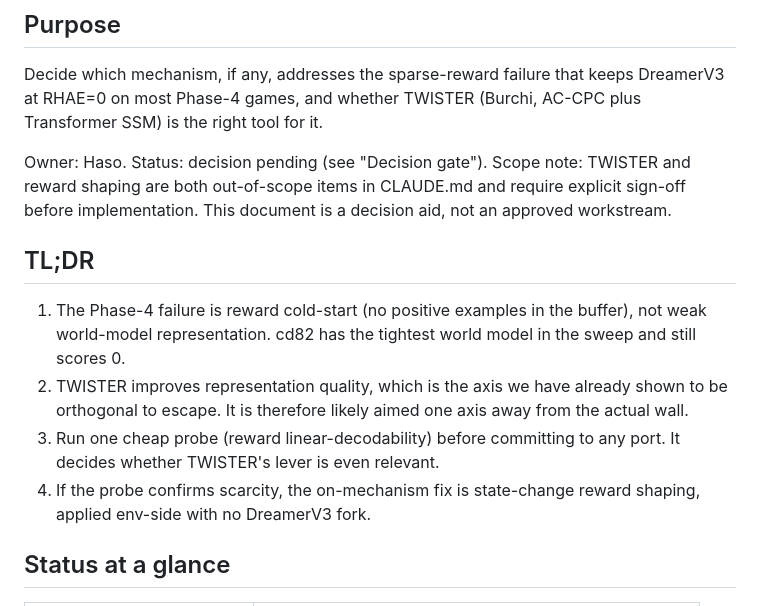
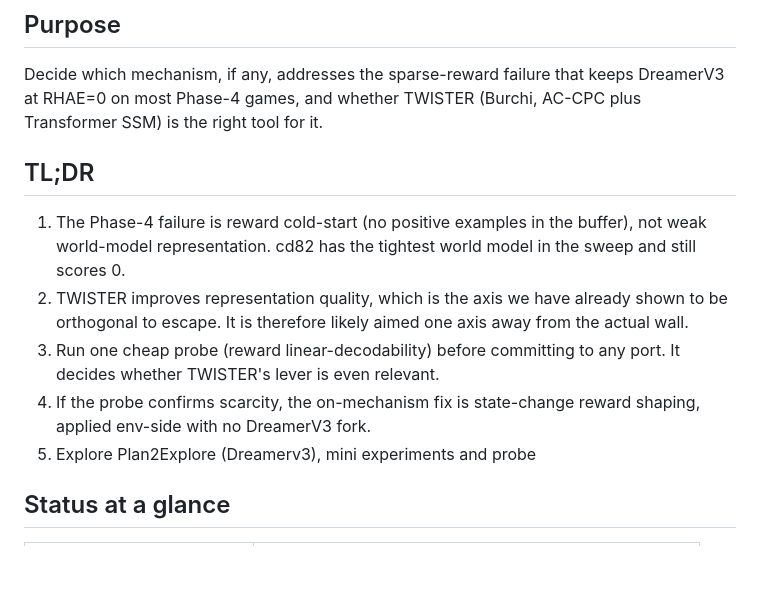
Before and after one commit to ssrhaso/arc3-wm, a Markdown page: plan/HANDOFF.md, the part around the change. Drawn GitHub-style; blank space fills up the shorter version.

Commit message:
CHORE: Update Handoff

```diff
--- a/plan/HANDOFF.md
+++ b/plan/HANDOFF.md
@@ -3,8 +3,6 @@
 ## Purpose
 
 Decide which mechanism, if any, addresses the sparse-reward failure that keeps DreamerV3 at RHAE=0 on most Phase-4 games, and whether TWISTER (Burchi, AC-CPC plus Transformer SSM) is the right tool for it.
-
-Owner: Haso. Status: decision pending (see "Decision gate"). Scope note: TWISTER and reward shaping are both out-of-scope items in CLAUDE.md and require explicit sign-off before implementation. This document is a decision aid, not an approved workstream.
 
 ## TL;DR
 
@@ -12,6 +10,7 @@ Owner: Haso. Status: decision pending (see "Decision gate"). Scope note: TWISTER
 2. TWISTER improves representation quality, which is the axis we have already shown to be orthogonal to escape. It is therefore likely aimed one axis away from the actual wall.
 3. Run one cheap probe (reward linear-decodability) before committing to any port. It decides whether TWISTER's lever is even relevant.
 4. If the probe confirms scarcity, the on-mechanism fix is state-change reward shaping, applied env-side with no DreamerV3 fork.
+5. Explore Plan2Explore (Dreamerv3), mini experiments and probe
 
 ## Status at a glance
 
```
